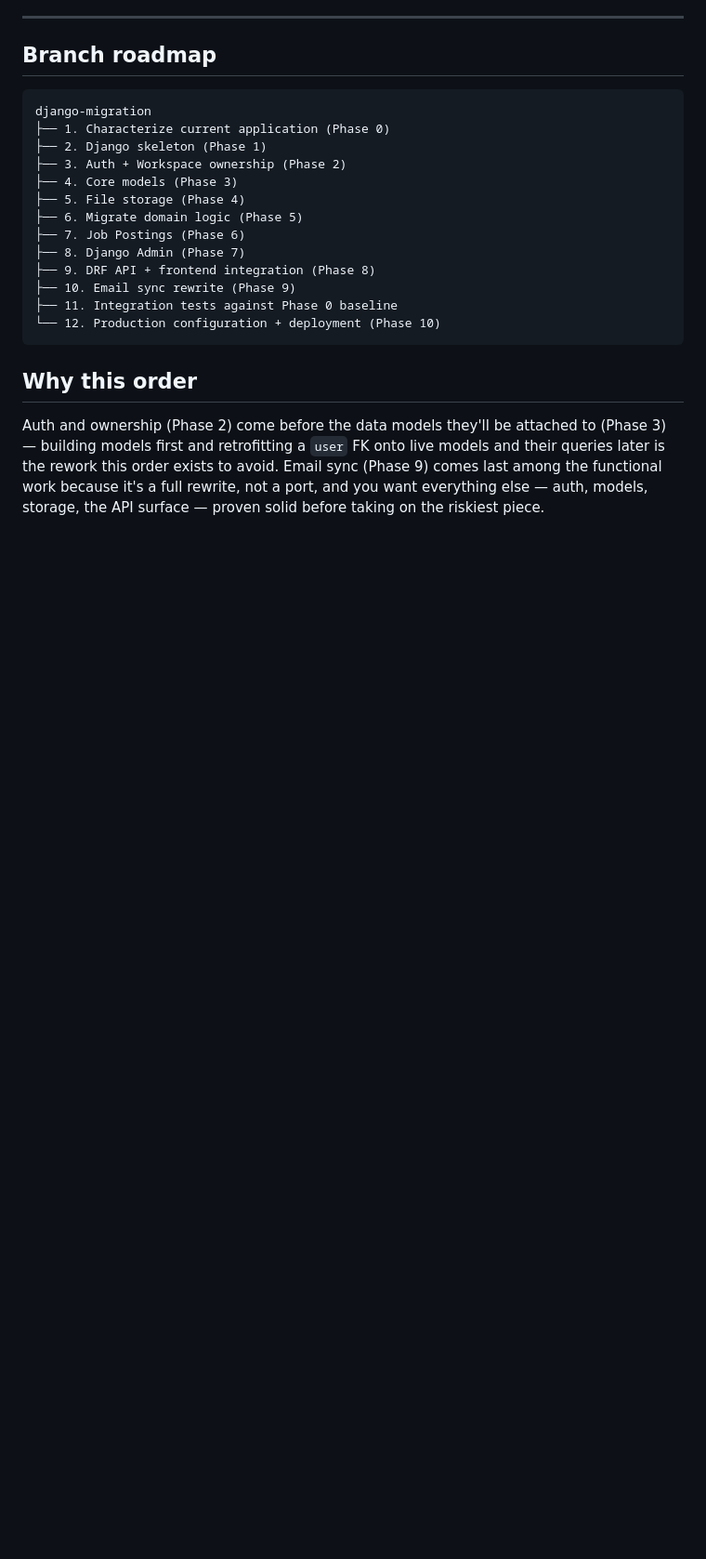
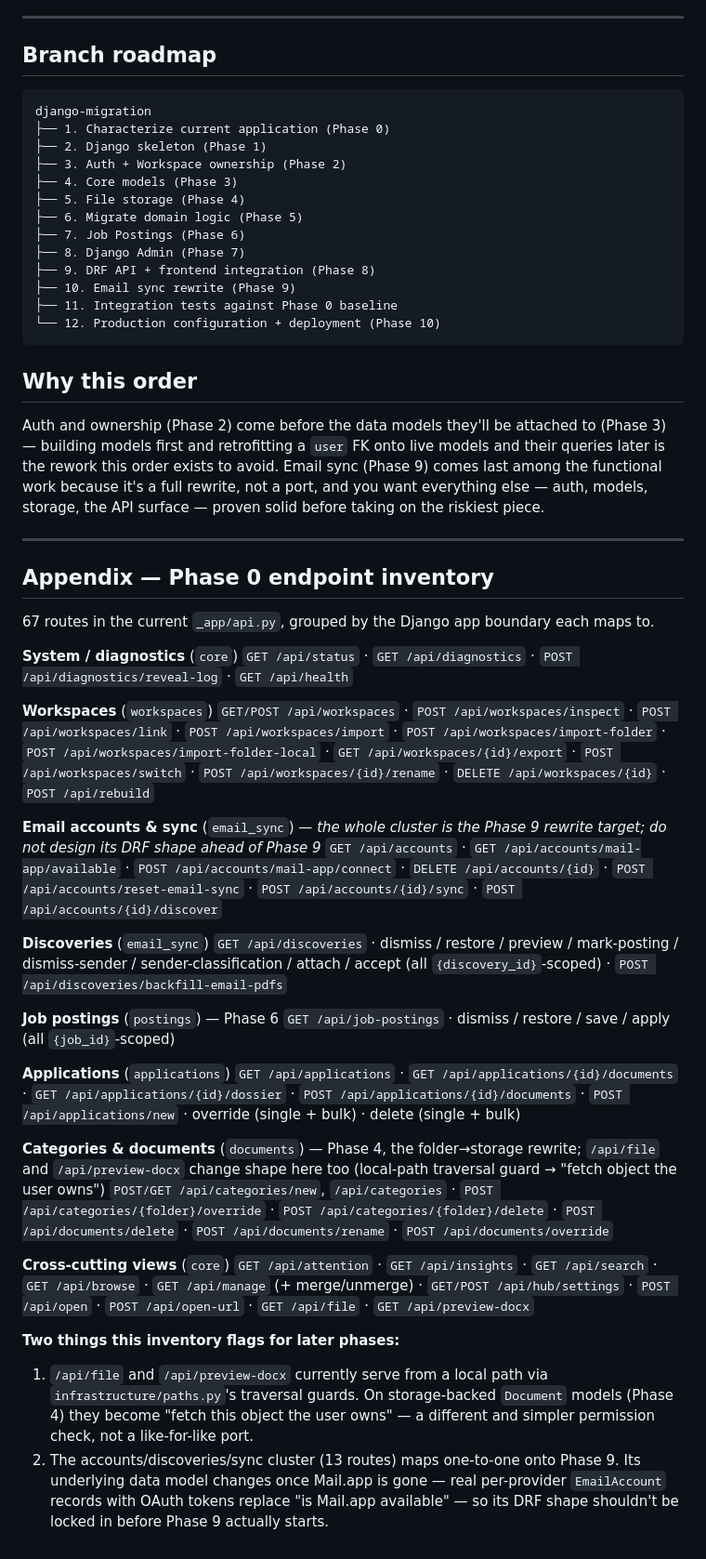
Before and after one commit to willmaddock/jobtracker-hub, a Markdown page: docs/DJANGO_MIGRATION_PLAN.md, the part around the change. Shown at 93% size. Rendered like a GitHub page; blank space fills up the shorter version.

Commit message:
Add Phase 0 endpoint inventory to migration plan

```diff
--- a/docs/DJANGO_MIGRATION_PLAN.md
+++ b/docs/DJANGO_MIGRATION_PLAN.md
@@ -216,3 +216,73 @@ order exists to avoid. Email sync (Phase 9) comes last among the
 functional work because it's a full rewrite, not a port, and you want
 everything else — auth, models, storage, the API surface — proven
 solid before taking on the riskiest piece.
+
+---
+
+## Appendix — Phase 0 endpoint inventory
+
+67 routes in the current `_app/api.py`, grouped by the Django app
+boundary each maps to.
+
+**System / diagnostics** (`core`)
+`GET /api/status` · `GET /api/diagnostics` ·
+`POST /api/diagnostics/reveal-log` · `GET /api/health`
+
+**Workspaces** (`workspaces`)
+`GET/POST /api/workspaces` · `POST /api/workspaces/inspect` ·
+`POST /api/workspaces/link` · `POST /api/workspaces/import` ·
+`POST /api/workspaces/import-folder` ·
+`POST /api/workspaces/import-folder-local` ·
+`GET /api/workspaces/{id}/export` · `POST /api/workspaces/switch` ·
+`POST /api/workspaces/{id}/rename` · `DELETE /api/workspaces/{id}` ·
+`POST /api/rebuild`
+
+**Email accounts & sync** (`email_sync`) — *the whole cluster is the
+Phase 9 rewrite target; do not design its DRF shape ahead of Phase 9*
+`GET /api/accounts` · `GET /api/accounts/mail-app/available` ·
+`POST /api/accounts/mail-app/connect` · `DELETE /api/accounts/{id}` ·
+`POST /api/accounts/reset-email-sync` ·
+`POST /api/accounts/{id}/sync` · `POST /api/accounts/{id}/discover`
+
+**Discoveries** (`email_sync`)
+`GET /api/discoveries` · dismiss / restore / preview / mark-posting /
+dismiss-sender / sender-classification / attach / accept (all
+`{discovery_id}`-scoped) · `POST /api/discoveries/backfill-email-pdfs`
+
+**Job postings** (`postings`) — Phase 6
+`GET /api/job-postings` · dismiss / restore / save / apply (all
+`{job_id}`-scoped)
+
+**Applications** (`applications`)
+`GET /api/applications` · `GET /api/applications/{id}/documents` ·
+`GET /api/applications/{id}/dossier` ·
+`POST /api/applications/{id}/documents` · `POST /api/applications/new` ·
+override (single + bulk) · delete (single + bulk)
+
+**Categories & documents** (`documents`) — Phase 4, the
+folder→storage rewrite; `/api/file` and `/api/preview-docx` change
+shape here too (local-path traversal guard → "fetch object the user
+owns")
+`POST/GET /api/categories/new`, `/api/categories` ·
+`POST /api/categories/{folder}/override` ·
+`POST /api/categories/{folder}/delete` · `POST /api/documents/delete` ·
+`POST /api/documents/rename` · `POST /api/documents/override`
+
+**Cross-cutting views** (`core`)
+`GET /api/attention` · `GET /api/insights` · `GET /api/search` ·
+`GET /api/browse` · `GET /api/manage` (+ merge/unmerge) ·
+`GET/POST /api/hub/settings` · `POST /api/open` ·
+`POST /api/open-url` · `GET /api/file` · `GET /api/preview-docx`
+
+**Two things this inventory flags for later phases:**
+
+1. `/api/file` and `/api/preview-docx` currently serve from a local
+   path via `infrastructure/paths.py`'s traversal guards. On
+   storage-backed `Document` models (Phase 4) they become "fetch this
+   object the user owns" — a different and simpler permission check,
+   not a like-for-like port.
+2. The accounts/discoveries/sync cluster (13 routes) maps one-to-one
+   onto Phase 9. Its underlying data model changes once Mail.app is
+   gone — real per-provider `EmailAccount` records with OAuth tokens
+   replace "is Mail.app available" — so its DRF shape shouldn't be
+   locked in before Phase 9 actually starts.
```
